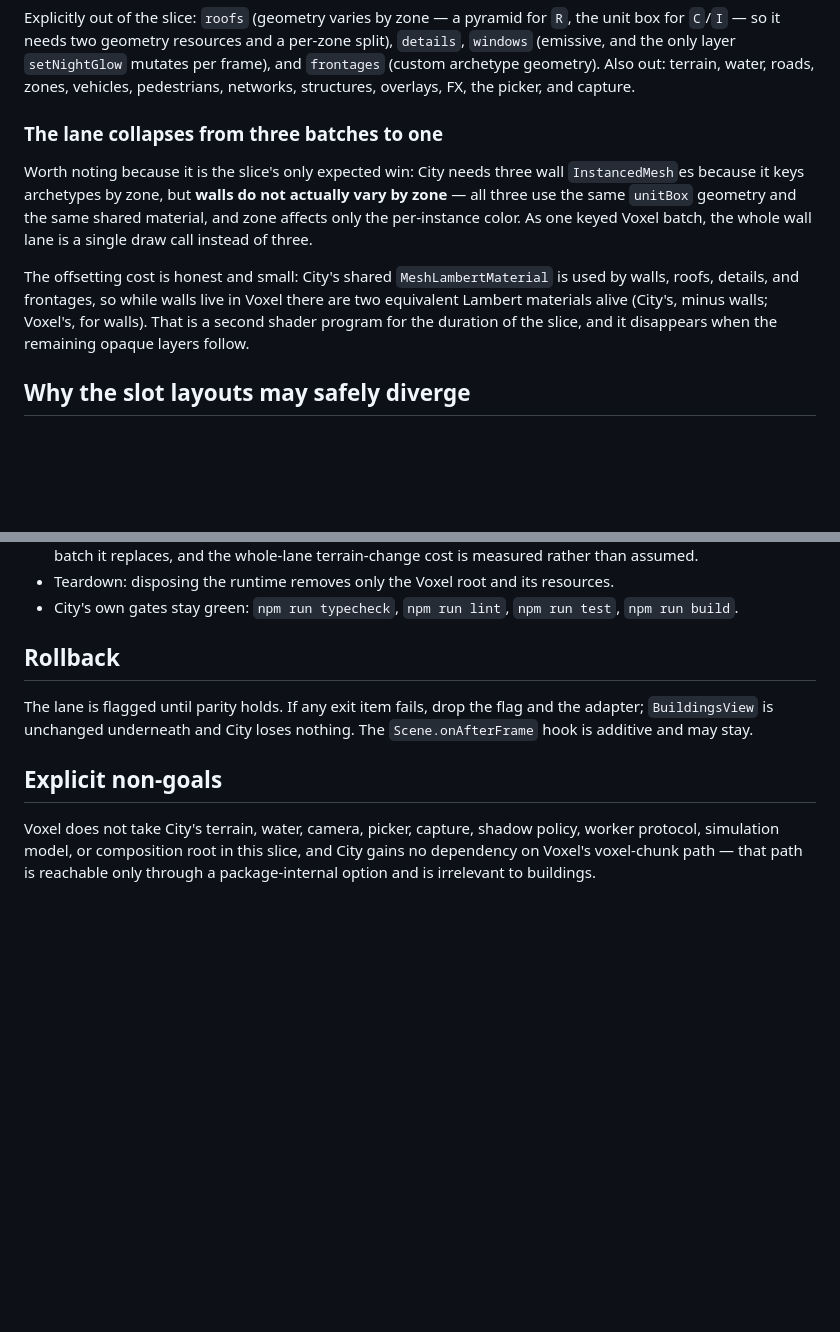
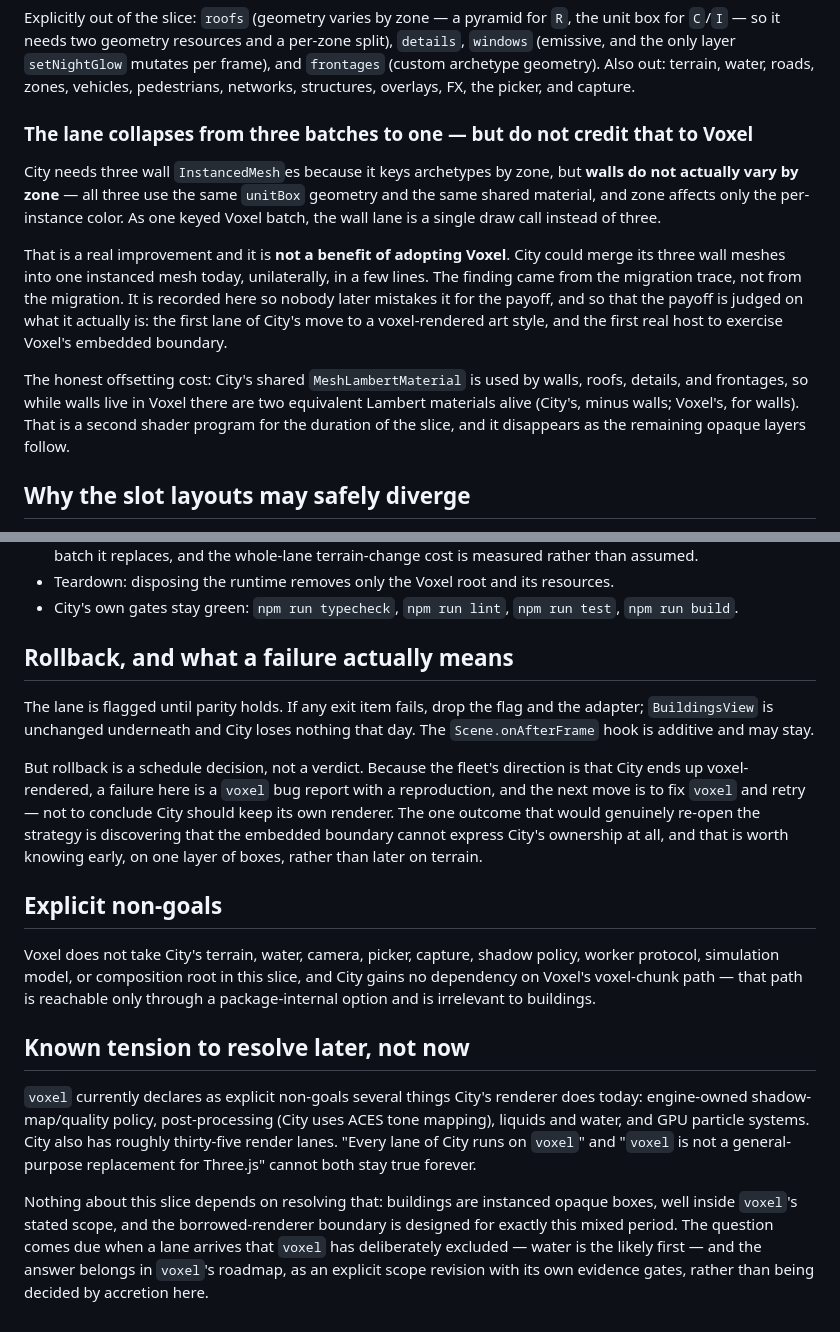
Before and after one commit to yanfengliu/city, a Markdown page: docs/architecture/voxel-buildings-migration.md, 2 parts joined by grey strips. Rendered like a GitHub page; blank space fills up the shorter version.

Commit message:
docs: state why City is migrating to voxel
The owner's direction is that every game in the fleet is eventually rendered
in a 3D voxel art style with voxel as its engine, so this slice is the first
step of City's own migration rather than a favor to another package. The
route is the one AoE2 already walked: adopt lane by lane through an
embedded borrowed renderer, then promote to a sole-renderer host.

That decides what to do when the boundary hurts, and the previous draft had
it backwards. City is the first real host to use voxel's embedded mode --
AoE2 never did, and voxel's only other coverage is a fixture it wrote for
itself, which cannot find its own boundary wrong. So a failure here is a
voxel defect to fix and retry, not a reason for City to keep its renderer.

Also stops miscrediting the three-into-one draw call collapse to voxel: City
could merge its wall meshes today in a few lines. The finding came from the
trace, not the migration, and the payoff must be judged on what it really
is.

Records the tension to resolve later: voxel lists engine-owned shadow
policy, post-processing, water, and particles as explicit non-goals, and
City does all of them. "Every City lane on voxel" and "voxel is not a
general-purpose Three.js replacement" cannot both stay true forever. That
comes due when an excluded lane arrives -- water, likely -- and belongs in
voxel's roadmap as an explicit scope revision, not decided by accretion.

Co-Authored-By: Claude Opus 4.8 <noreply@anthropic.com>

```diff
--- a/docs/architecture/voxel-buildings-migration.md
+++ b/docs/architecture/voxel-buildings-migration.md
@@ -59,18 +75,24 @@ for `C`/`I` — so it needs two geometry resources and a per-zone split), `detai
 archetype geometry). Also out: terrain, water, roads, zones, vehicles, pedestrians, networks,
 structures, overlays, FX, the picker, and capture.
 
-### The lane collapses from three batches to one
+### The lane collapses from three batches to one — but do not credit that to Voxel
 
-Worth noting because it is the slice's only expected win: City needs three wall
-`InstancedMesh`es because it keys archetypes by zone, but **walls do not actually vary by
-zone** — all three use the same `unitBox` geometry and the same shared material, and zone
-affects only the per-instance color. As one keyed Voxel batch, the whole wall lane is a single
-draw call instead of three.
+City needs three wall `InstancedMesh`es because it keys archetypes by zone, but **walls do not
+actually vary by zone** — all three use the same `unitBox` geometry and the same shared
+material, and zone affects only the per-instance color. As one keyed Voxel batch, the wall
+lane is a single draw call instead of three.
 
-The offsetting cost is honest and small: City's shared `MeshLambertMaterial` is used by walls,
-roofs, details, and frontages, so while walls live in Voxel there are two equivalent Lambert
+That is a real improvement and it is **not a benefit of adopting Voxel**. City could merge its
+three wall meshes into one instanced mesh today, unilaterally, in a few lines. The finding
+came from the migration trace, not from the migration. It is recorded here so nobody later
+mistakes it for the payoff, and so that the payoff is judged on what it actually is: the first
+lane of City's move to a voxel-rendered art style, and the first real host to exercise Voxel's
+embedded boundary.
+
+The honest offsetting cost: City's shared `MeshLambertMaterial` is used by walls, roofs,
+details, and frontages, so while walls live in Voxel there are two equivalent Lambert
 materials alive (City's, minus walls; Voxel's, for walls). That is a second shader program for
-the duration of the slice, and it disappears when the remaining opaque layers follow.
+the duration of the slice, and it disappears as the remaining opaque layers follow.
 
 ## Why the slot layouts may safely diverge
 
@@ -165,11 +187,18 @@ should be measured rather than assumed cheap.
 - City's own gates stay green: `npm run typecheck`, `npm run lint`, `npm run test`,
   `npm run build`.
 
-## Rollback
+## Rollback, and what a failure actually means
 
 The lane is flagged until parity holds. If any exit item fails, drop the flag and the adapter;
-`BuildingsView` is unchanged underneath and City loses nothing. The `Scene.onAfterFrame` hook
-is additive and may stay.
+`BuildingsView` is unchanged underneath and City loses nothing that day. The
+`Scene.onAfterFrame` hook is additive and may stay.
+
+But rollback is a schedule decision, not a verdict. Because the fleet's direction is that City
+ends up voxel-rendered, a failure here is a `voxel` bug report with a reproduction, and the
+next move is to fix `voxel` and retry — not to conclude City should keep its own renderer.
+The one outcome that would genuinely re-open the strategy is discovering that the embedded
+boundary cannot express City's ownership at all, and that is worth knowing early, on one layer
+of boxes, rather than later on terrain.
 
 ## Explicit non-goals
 
@@ -177,3 +206,18 @@ Voxel does not take City's terrain, water, camera, picker, capture, shadow polic
 protocol, simulation model, or composition root in this slice, and City gains no dependency on
 Voxel's voxel-chunk path — that path is reachable only through a package-internal option and is
 irrelevant to buildings.
+
+## Known tension to resolve later, not now
+
+`voxel` currently declares as explicit non-goals several things City's renderer does today:
+engine-owned shadow-map/quality policy, post-processing (City uses ACES tone mapping), liquids
+and water, and GPU particle systems. City also has roughly thirty-five render lanes. "Every
+lane of City runs on `voxel`" and "`voxel` is not a general-purpose replacement for Three.js"
+cannot both stay true forever.
+
+Nothing about this slice depends on resolving that: buildings are instanced opaque boxes, well
+inside `voxel`'s stated scope, and the borrowed-renderer boundary is designed for exactly this
+mixed period. The question comes due when a lane arrives that `voxel` has deliberately
+excluded — water is the likely first — and the answer belongs in `voxel`'s roadmap, as an
+explicit scope revision with its own evidence gates, rather than being decided by accretion
+here.
```
Also changed, not shown: other parts of docs/architecture/voxel-buildings-migration.md (+19 -3 lines).
